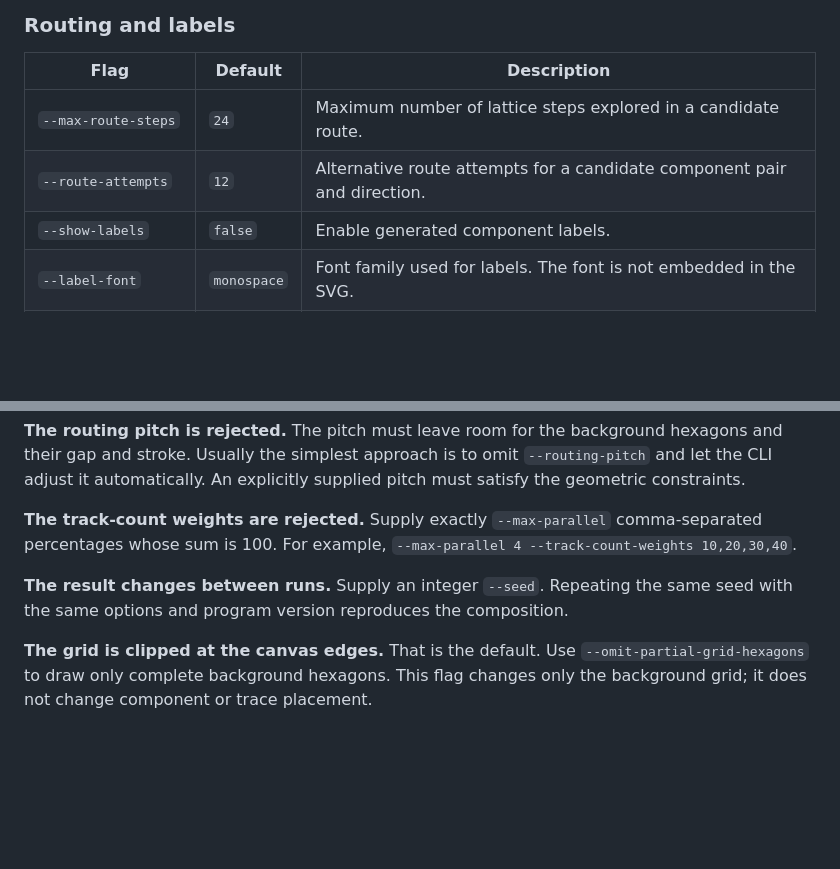
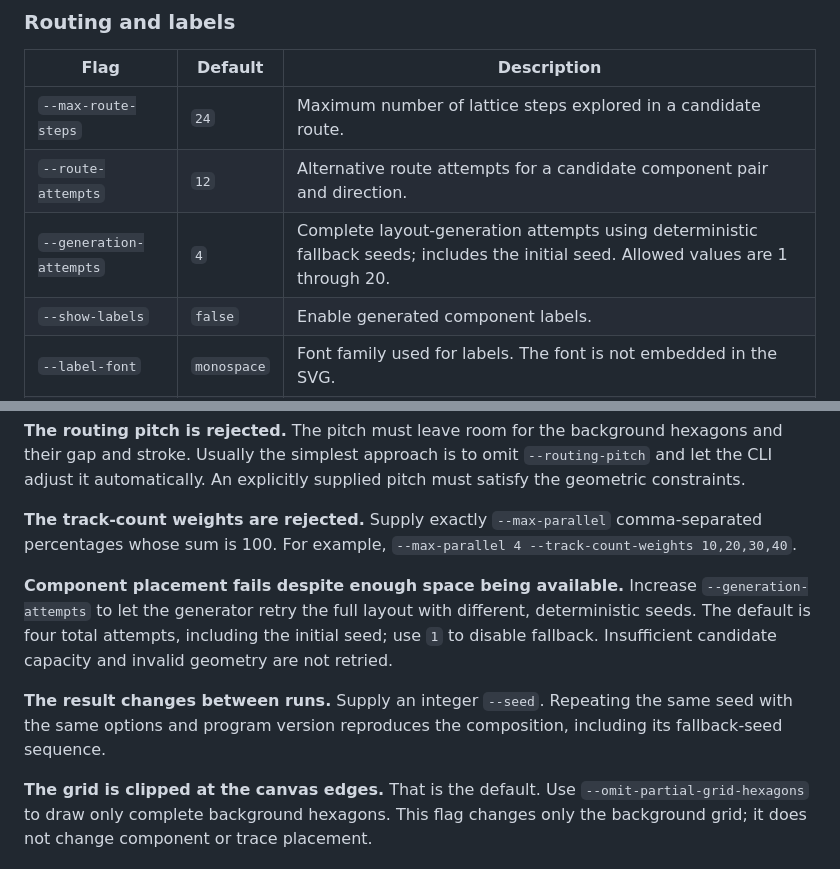
Before and after one commit to sector-f/hexcircuit, a Markdown page: cmd/circuit-cli/README.md, 2 parts joined by grey strips. GitHub-like rendering; blank space fills up the shorter version.

Commit message:
Document circuit generation seed retries

```diff
--- a/cmd/circuit-cli/README.md
+++ b/cmd/circuit-cli/README.md
@@ -131,6 +131,7 @@ By default, the CLI allows the generator to increase the routing pitch when nece
 | --- | --- | --- |
 | `--max-route-steps` | `24` | Maximum number of lattice steps explored in a candidate route. |
 | `--route-attempts` | `12` | Alternative route attempts for a candidate component pair and direction. |
+| `--generation-attempts` | `4` | Complete layout-generation attempts using deterministic fallback seeds; includes the initial seed. Allowed values are 1 through 20. |
 | `--show-labels` | `false` | Enable generated component labels. |
 | `--label-font` | `monospace` | Font family used for labels. The font is not embedded in the SVG. |
 | `--label-probability` | `0.35` | Probability that an eligible component receives a label. |
@@ -151,7 +152,9 @@ The requested connection count is a target, not a guarantee. The generator rejec
 
 **The track-count weights are rejected.** Supply exactly `--max-parallel` comma-separated percentages whose sum is 100. For example, `--max-parallel 4 --track-count-weights 10,20,30,40`.
 
-**The result changes between runs.** Supply an integer `--seed`. Repeating the same seed with the same options and program version reproduces the composition.
+**Component placement fails despite enough space being available.** Increase `--generation-attempts` to let the generator retry the full layout with different, deterministic seeds. The default is four total attempts, including the initial seed; use `1` to disable fallback. Insufficient candidate capacity and invalid geometry are not retried.
+
+**The result changes between runs.** Supply an integer `--seed`. Repeating the same seed with the same options and program version reproduces the composition, including its fallback-seed sequence.
 
 **The grid is clipped at the canvas edges.** That is the default. Use `--omit-partial-grid-hexagons` to draw only complete background hexagons. This flag changes only the background grid; it does not change component or trace placement.
 
```
